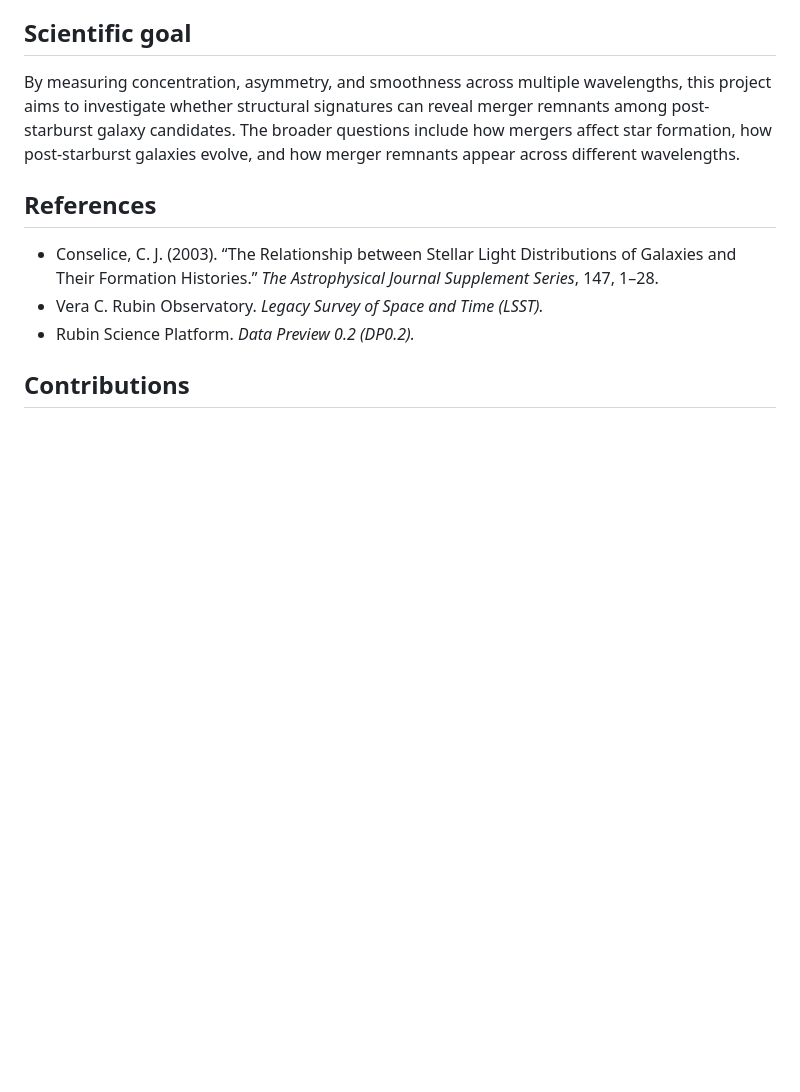
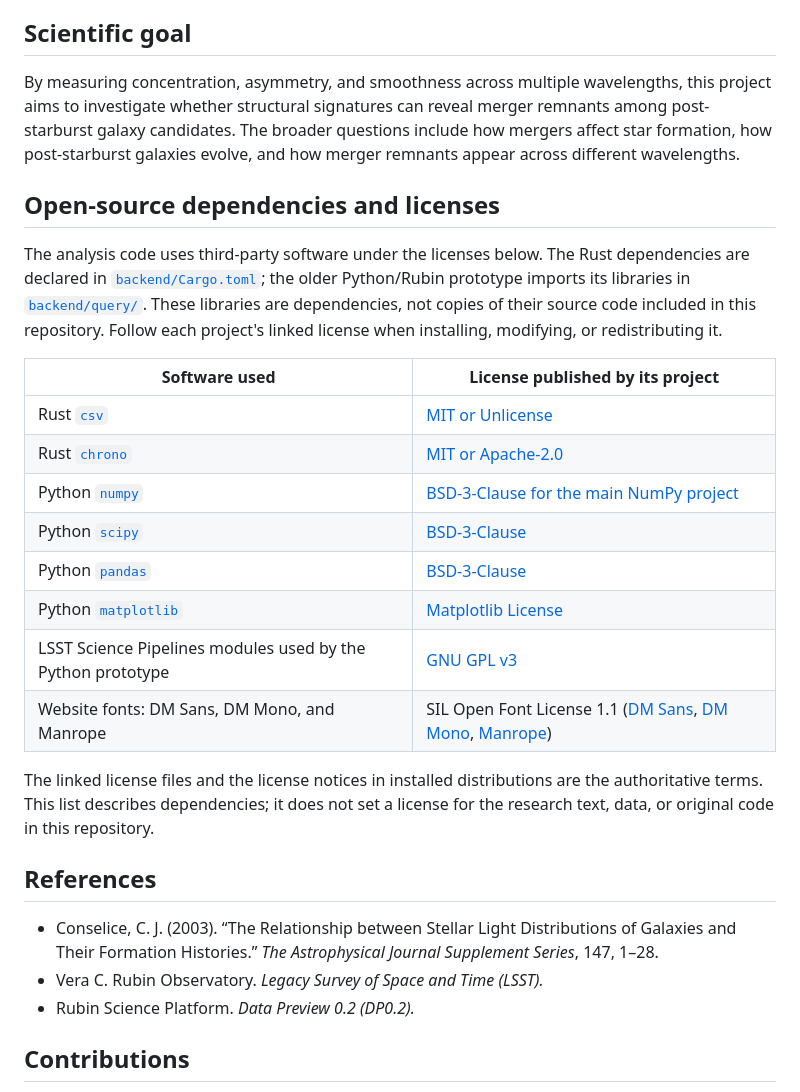
Before and after one commit to AliPhilip05/Casper-Analysis-Of-E-Galaxies-, a Markdown page: README.md, the part around the change. GitHub-like rendering; blank space fills up the shorter version.

Commit message:
Document dependency licenses

```diff
--- a/README.md
+++ b/README.md
@@ -286,6 +286,23 @@ Planned improvements include:
 
 By measuring concentration, asymmetry, and smoothness across multiple wavelengths, this project aims to investigate whether structural signatures can reveal merger remnants among post-starburst galaxy candidates. The broader questions include how mergers affect star formation, how post-starburst galaxies evolve, and how merger remnants appear across different wavelengths.
 
+## Open-source dependencies and licenses
+
+The analysis code uses third-party software under the licenses below. The Rust dependencies are declared in [`backend/Cargo.toml`](backend/Cargo.toml); the older Python/Rubin prototype imports its libraries in [`backend/query/`](backend/query/). These libraries are dependencies, not copies of their source code included in this repository. Follow each project's linked license when installing, modifying, or redistributing it.
+
+| Software used | License published by its project |
+| --- | --- |
+| Rust [`csv`](https://github.com/BurntSushi/rust-csv) | [MIT or Unlicense](https://github.com/BurntSushi/rust-csv#license) |
+| Rust [`chrono`](https://github.com/chronotope/chrono) | [MIT or Apache-2.0](https://github.com/chronotope/chrono#license) |
+| Python [`numpy`](https://github.com/numpy/numpy) | [BSD-3-Clause for the main NumPy project](https://github.com/numpy/numpy/blob/main/LICENSE.txt) |
+| Python [`scipy`](https://github.com/scipy/scipy) | [BSD-3-Clause](https://github.com/scipy/scipy/blob/main/LICENSE.txt) |
+| Python [`pandas`](https://github.com/pandas-dev/pandas) | [BSD-3-Clause](https://github.com/pandas-dev/pandas/blob/main/LICENSE) |
+| Python [`matplotlib`](https://github.com/matplotlib/matplotlib) | [Matplotlib License](https://github.com/matplotlib/matplotlib/blob/main/LICENSE/LICENSE) |
+| LSST Science Pipelines modules used by the Python prototype | [GNU GPL v3](https://pipelines.lsst.io/) |
+| Website fonts: DM Sans, DM Mono, and Manrope | SIL Open Font License 1.1 ([DM Sans](https://github.com/google/fonts/blob/main/ofl/dmsans/OFL.txt), [DM Mono](https://github.com/google/fonts/blob/main/ofl/dmmono/OFL.txt), [Manrope](https://github.com/google/fonts/blob/main/ofl/manrope/OFL.txt)) |
+
+The linked license files and the license notices in installed distributions are the authoritative terms. This list describes dependencies; it does not set a license for the research text, data, or original code in this repository.
+
 ## References
 
 - Conselice, C. J. (2003). “The Relationship between Stellar Light Distributions of Galaxies and Their Formation Histories.” *The Astrophysical Journal Supplement Series*, 147, 1–28.
```
